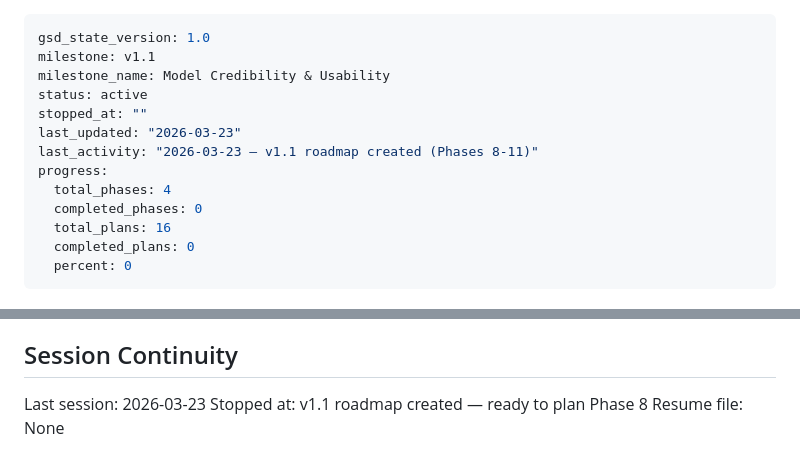
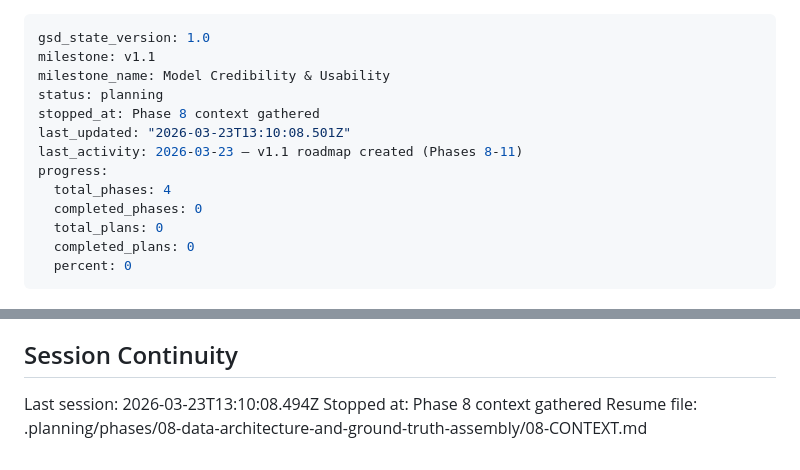
Before and after one commit to amicusDei/industry-value-estimator, a Markdown page: .planning/STATE.md, 2 parts joined by grey strips. Rendered like a GitHub page.

Commit message:
docs(state): record phase 8 context session

```diff
--- a/.planning/STATE.md
+++ b/.planning/STATE.md
@@ -2,14 +2,14 @@
 gsd_state_version: 1.0
 milestone: v1.1
 milestone_name: Model Credibility & Usability
-status: active
-stopped_at: ""
-last_updated: "2026-03-23"
-last_activity: "2026-03-23 — v1.1 roadmap created (Phases 8-11)"
+status: planning
+stopped_at: Phase 8 context gathered
+last_updated: "2026-03-23T13:10:08.501Z"
+last_activity: 2026-03-23 — v1.1 roadmap created (Phases 8-11)
 progress:
   total_phases: 4
   completed_phases: 0
-  total_plans: 16
+  total_plans: 0
   completed_plans: 0
   percent: 0
 ---
@@ -78,6 +78,6 @@ None yet.
 
 ## Session Continuity
 
-Last session: 2026-03-23
-Stopped at: v1.1 roadmap created — ready to plan Phase 8
-Resume file: None
+Last session: 2026-03-23T13:10:08.494Z
+Stopped at: Phase 8 context gathered
+Resume file: .planning/phases/08-data-architecture-and-ground-truth-assembly/08-CONTEXT.md
```
